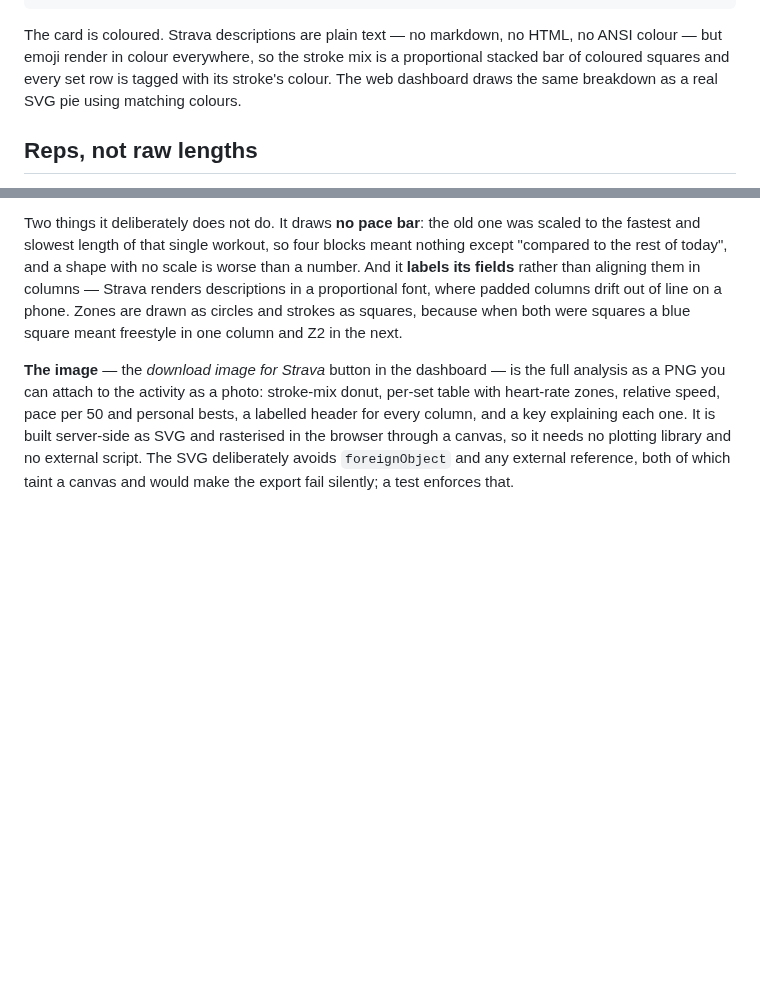
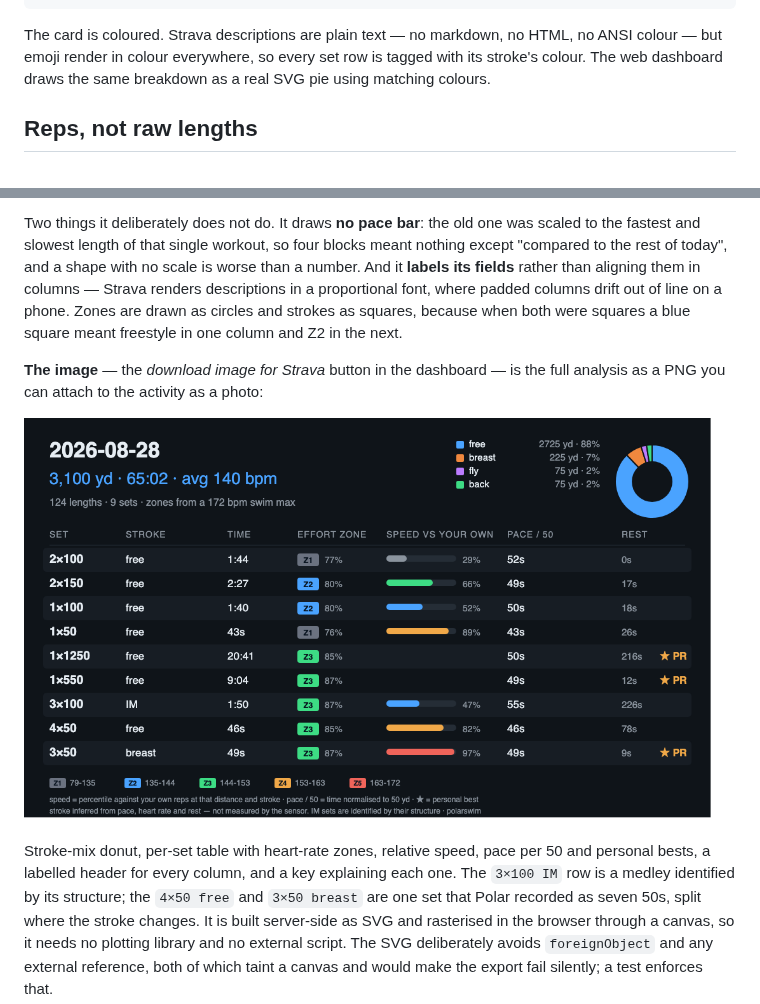
Before and after one commit to deknapp/polarswim, a Markdown page: README.md, 2 parts joined by grey strips. GitHub-like rendering; pictures changed too: docs/workout-card.png (added); blank space fills up the shorter version.

````diff
--- a/README.md
+++ b/README.md
@@ -71,8 +105,7 @@ pace by length (taller = faster)
 ```
 
 The card is coloured. Strava descriptions are plain text — no markdown, no HTML, no
-ANSI colour — but emoji render in colour everywhere, so the stroke mix is a
-proportional stacked bar of coloured squares and every set row is tagged with its
+ANSI colour — but emoji render in colour everywhere, so every set row is tagged with its
 stroke's colour. The web dashboard draws the same breakdown as a real SVG pie using
 matching colours.
 
@@ -145,9 +178,16 @@ because when both were squares a blue square meant freestyle in one column and Z
 in the next.
 
 **The image** — the *download image for Strava* button in the dashboard — is the
-full analysis as a PNG you can attach to the activity as a photo: stroke-mix donut,
-per-set table with heart-rate zones, relative speed, pace per 50 and personal
-bests, a labelled header for every column, and a key explaining each one. It is built server-side as SVG and rasterised in the browser through a canvas,
+full analysis as a PNG you can attach to the activity as a photo:
+
+![The analysis exported as a PNG: a stroke-mix donut, and a table of sets with
+effort zone, speed percentile, pace per 50 and rest](docs/workout-card.png)
+
+Stroke-mix donut, per-set table with heart-rate zones, relative speed, pace per 50
+and personal bests, a labelled header for every column, and a key explaining each
+one. The `3×100 IM` row is a medley identified by its structure; the `4×50 free`
+and `3×50 breast` are one set that Polar recorded as seven 50s, split where the
+stroke changes. It is built server-side as SVG and rasterised in the browser through a canvas,
 so it needs no plotting library and no external script. The SVG deliberately avoids
 `foreignObject` and any external reference, both of which taint a canvas and would
 make the export fail silently; a test enforces that.
````
Also changed, not shown: other parts of README.md (+71 -37 lines), 6 other files.
